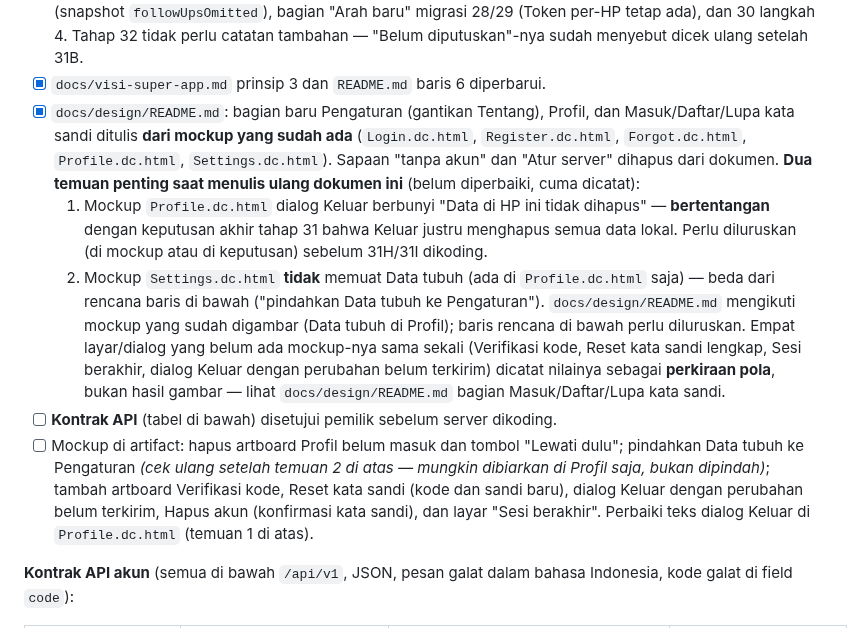
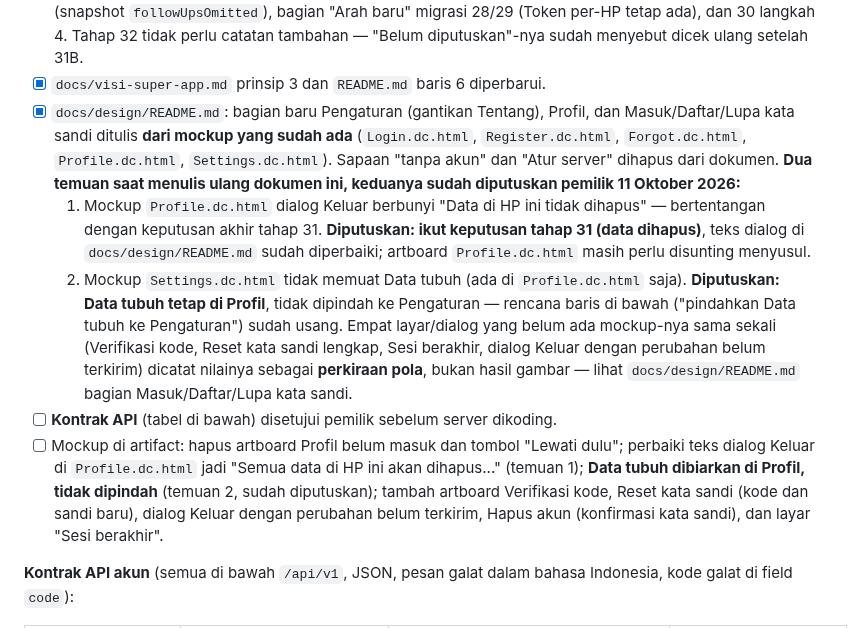
Before and after one commit to elahady/habitflow, a Markdown page: docs/concept.md, the part around the change. GitHub-like rendering.

```diff
--- a/docs/concept.md
+++ b/docs/concept.md
@@ -1985,17 +1985,17 @@ Status: dokumen selesai (11 Oktober 2026); kontrak API menunggu persetujuan eksp
 - [x] `docs/visi-super-app.md` prinsip 3 dan `README.md` baris 6 diperbarui.
 - [x] `docs/design/README.md`: bagian baru Pengaturan (gantikan Tentang), Profil, dan Masuk/Daftar/Lupa kata sandi ditulis **dari mockup yang sudah ada**
   (`Login.dc.html`, `Register.dc.html`, `Forgot.dc.html`, `Profile.dc.html`, `Settings.dc.html`). Sapaan "tanpa akun" dan "Atur server" dihapus dari dokumen.
-  **Dua temuan penting saat menulis ulang dokumen ini** (belum diperbaiki, cuma dicatat):
-  1. Mockup `Profile.dc.html` dialog Keluar berbunyi "Data di HP ini tidak dihapus" — **bertentangan** dengan keputusan akhir tahap 31 bahwa Keluar justru
-     menghapus semua data lokal. Perlu diluruskan (di mockup atau di keputusan) sebelum 31H/31I dikoding.
-  2. Mockup `Settings.dc.html` **tidak** memuat Data tubuh (ada di `Profile.dc.html` saja) — beda dari rencana baris di bawah ("pindahkan Data tubuh ke
-     Pengaturan"). `docs/design/README.md` mengikuti mockup yang sudah digambar (Data tubuh di Profil); baris rencana di bawah perlu diluruskan.
+  **Dua temuan saat menulis ulang dokumen ini, keduanya sudah diputuskan pemilik 11 Oktober 2026:**
+  1. Mockup `Profile.dc.html` dialog Keluar berbunyi "Data di HP ini tidak dihapus" — bertentangan dengan keputusan akhir tahap 31. **Diputuskan: ikut
+     keputusan tahap 31 (data dihapus)**, teks dialog di `docs/design/README.md` sudah diperbaiki; artboard `Profile.dc.html` masih perlu disunting menyusul.
+  2. Mockup `Settings.dc.html` tidak memuat Data tubuh (ada di `Profile.dc.html` saja). **Diputuskan: Data tubuh tetap di Profil**, tidak dipindah ke
+     Pengaturan — rencana baris di bawah ("pindahkan Data tubuh ke Pengaturan") sudah usang.
   Empat layar/dialog yang belum ada mockup-nya sama sekali (Verifikasi kode, Reset kata sandi lengkap, Sesi berakhir, dialog Keluar dengan perubahan belum
   terkirim) dicatat nilainya sebagai **perkiraan pola**, bukan hasil gambar — lihat `docs/design/README.md` bagian Masuk/Daftar/Lupa kata sandi.
 - [ ] **Kontrak API** (tabel di bawah) disetujui pemilik sebelum server dikoding.
-- [ ] Mockup di artifact: hapus artboard Profil belum masuk dan tombol "Lewati dulu"; pindahkan Data tubuh ke Pengaturan *(cek ulang setelah temuan 2 di atas —
-  mungkin dibiarkan di Profil saja, bukan dipindah)*; tambah artboard Verifikasi kode, Reset kata sandi (kode dan sandi baru), dialog Keluar dengan perubahan
-  belum terkirim, Hapus akun (konfirmasi kata sandi), dan layar "Sesi berakhir". Perbaiki teks dialog Keluar di `Profile.dc.html` (temuan 1 di atas).
+- [ ] Mockup di artifact: hapus artboard Profil belum masuk dan tombol "Lewati dulu"; perbaiki teks dialog Keluar di `Profile.dc.html` jadi "Semua data di HP
+  ini akan dihapus..." (temuan 1); **Data tubuh dibiarkan di Profil, tidak dipindah** (temuan 2, sudah diputuskan); tambah artboard Verifikasi kode, Reset
+  kata sandi (kode dan sandi baru), dialog Keluar dengan perubahan belum terkirim, Hapus akun (konfirmasi kata sandi), dan layar "Sesi berakhir".
 
 **Kontrak API akun** (semua di bawah `/api/v1`, JSON, pesan galat dalam bahasa Indonesia, kode galat di field `code`):
 
```
Also changed, not shown: docs/design/README.md (+9 -8 lines).
